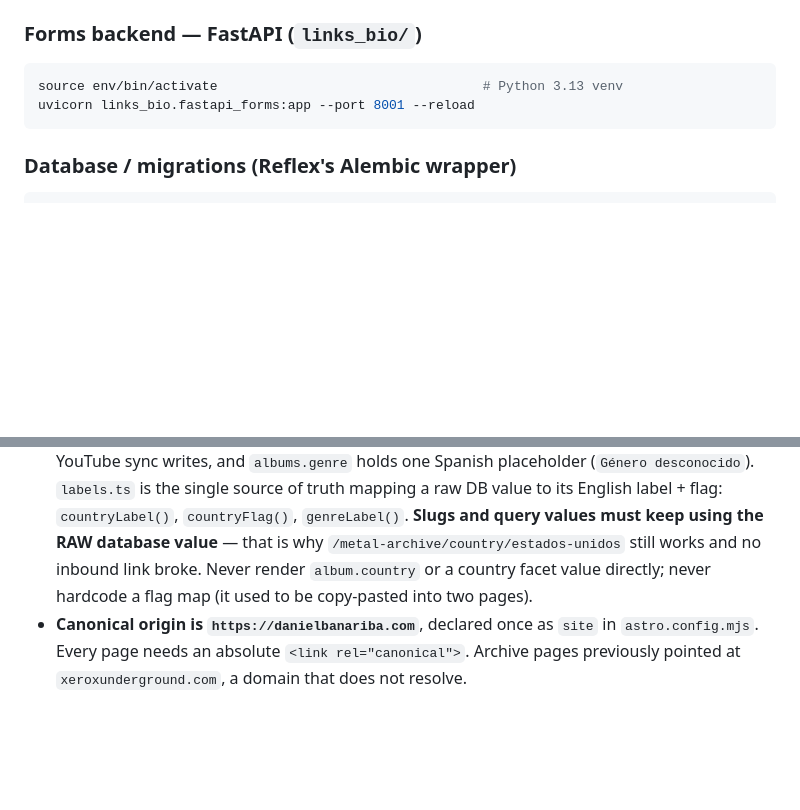
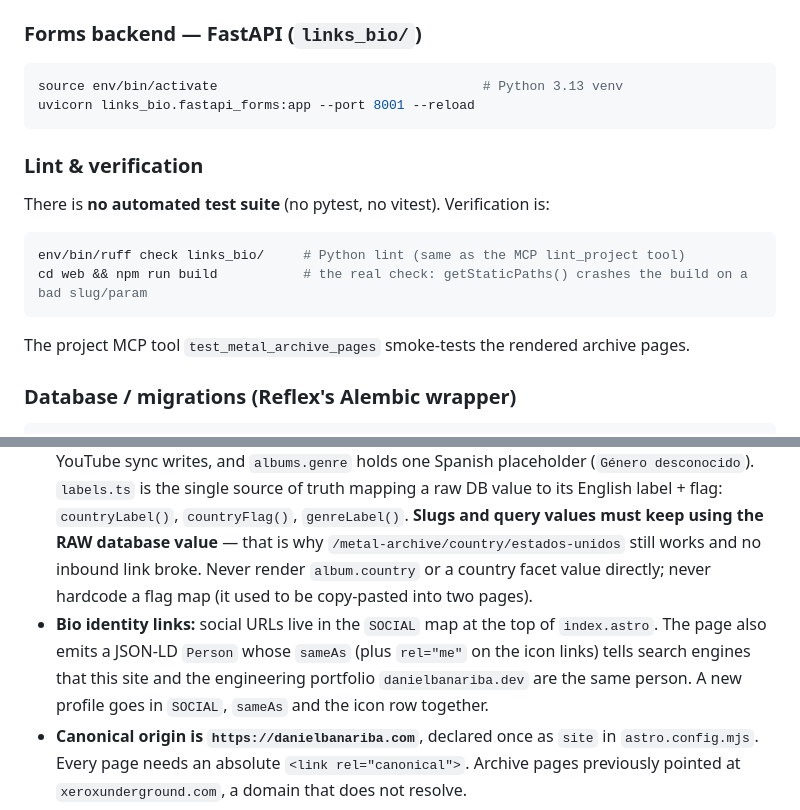
Before and after one commit to danielbanariba/links-bio, a Markdown page: CLAUDE.md, 2 parts joined by grey strips. GitHub-like rendering; blank space fills up the shorter version.

Commit message:
:memo: docs: document lint/verification commands and bio identity links
There is no test suite, so record what verification actually means here (ruff plus the static build) and the SOCIAL/sameAs/rel=me triple that ties this site to the engineering portfolio.

````diff
--- a/CLAUDE.md
+++ b/CLAUDE.md
@@ -50,6 +50,14 @@ source env/bin/activate                                  # Python 3.13 venv
 uvicorn links_bio.fastapi_forms:app --port 8001 --reload
 ```
 
+### Lint & verification
+There is **no automated test suite** (no pytest, no vitest). Verification is:
+```bash
+env/bin/ruff check links_bio/     # Python lint (same as the MCP lint_project tool)
+cd web && npm run build           # the real check: getStaticPaths() crashes the build on a bad slug/param
+```
+The project MCP tool `test_metal_archive_pages` smoke-tests the rendered archive pages.
+
 ### Database / migrations (Reflex's Alembic wrapper)
 ```bash
 source env/bin/activate
@@ -81,6 +89,7 @@ The same build+deploy also fires automatically from (a) the in-app sync (`links_
 - **Live-recordings rule (important business logic, in `db.ts`):** albums whose title contains `live in` or `(live` are Daniel's OWN live sets, not studio releases. They are **excluded from the main home/browse feeds** and surfaced in a separate "Live Recordings" section. Use the `NOT_LIVE` / `LIVE_MATCH` predicates and `isLiveRecording()` instead of re-implementing the match.
 - **URL slugs go through `slugify()` in `db.ts`** — the single source of truth imported by BOTH the `getStaticPaths()` that *generate* band/genre/country paths and the pages that *render* links to them, so the two can never drift. It has an ascii fallback for names with no latin alphanumerics (e.g. Cyrillic), which would otherwise collapse to `""` and crash the static build with `Missing parameter`. Never hand-roll a slug; call `slugify()`.
 - **DB values are Spanish, the UI is English — translate in `web/src/lib/labels.ts`.** `albums.country` holds Spanish names (`Estados Unidos`, `Alemania`) because that is what the YouTube sync writes, and `albums.genre` holds one Spanish placeholder (`Género desconocido`). `labels.ts` is the single source of truth mapping a raw DB value to its English label + flag: `countryLabel()`, `countryFlag()`, `genreLabel()`. **Slugs and query values must keep using the RAW database value** — that is why `/metal-archive/country/estados-unidos` still works and no inbound link broke. Never render `album.country` or a country facet value directly; never hardcode a flag map (it used to be copy-pasted into two pages).
+- **Bio identity links:** social URLs live in the `SOCIAL` map at the top of `index.astro`. The page also emits a JSON-LD `Person` whose `sameAs` (plus `rel="me"` on the icon links) tells search engines that this site and the engineering portfolio `danielbanariba.dev` are the same person. A new profile goes in `SOCIAL`, `sameAs` and the icon row together.
 - **Canonical origin is `https://danielbanariba.com`**, declared once as `site` in `astro.config.mjs`. Every page needs an absolute `<link rel="canonical">`. Archive pages previously pointed at `xeroxunderground.com`, a domain that does not resolve.
 - **`web/src/pages/sitemap.xml.ts`** generates the sitemap at build time from `db.ts` using the same `slugify()` as `getStaticPaths()`, so it can never list a path the build did not emit. `web/public/robots.txt` points at it. Add new page types to both the route and the sitemap.
 - **Styling:** one global stylesheet, `web/src/styles/global.css`. (The old per-component Reflex styles in `links_bio/styles/` are legacy — don't edit them for site changes.)
````
